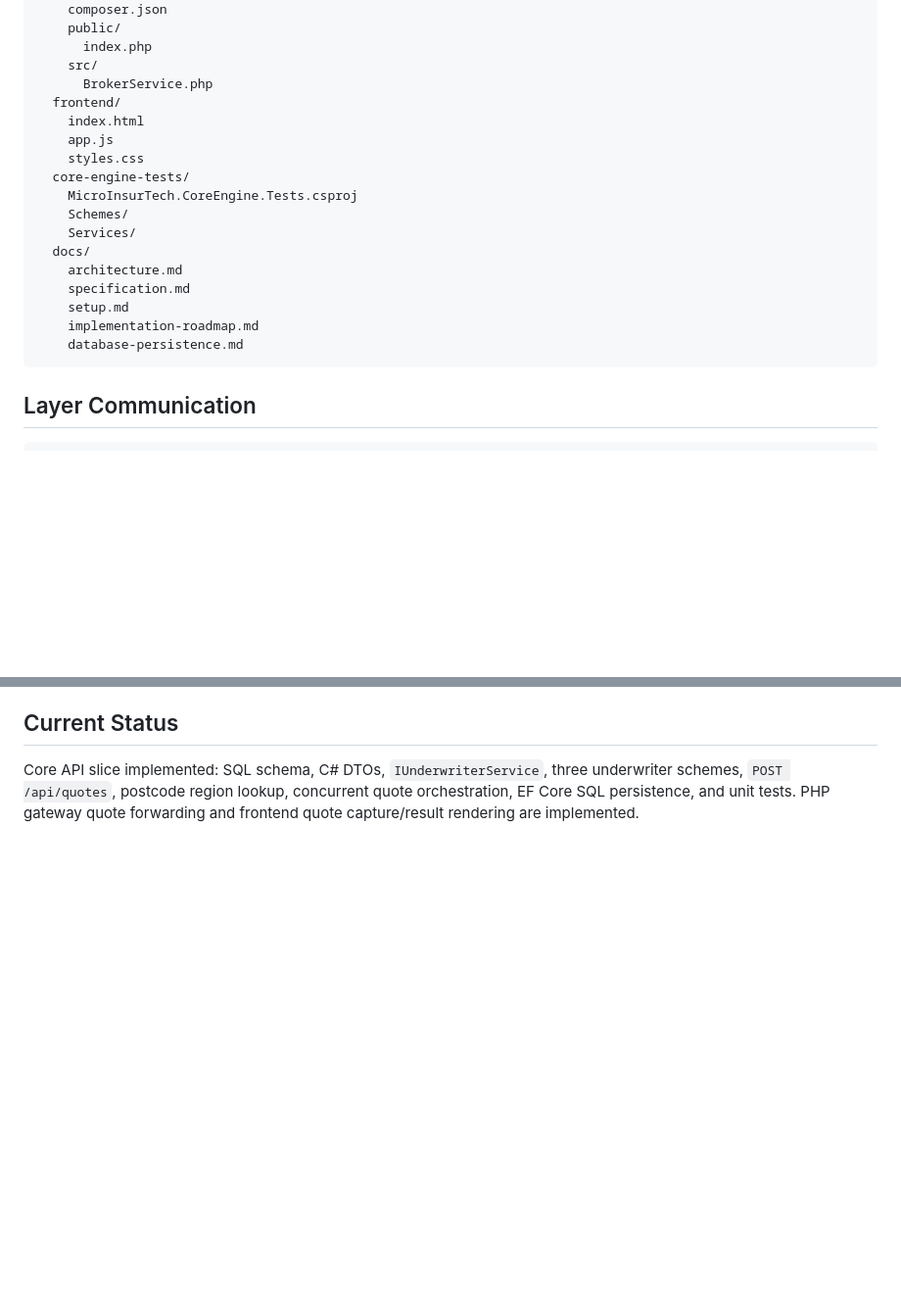
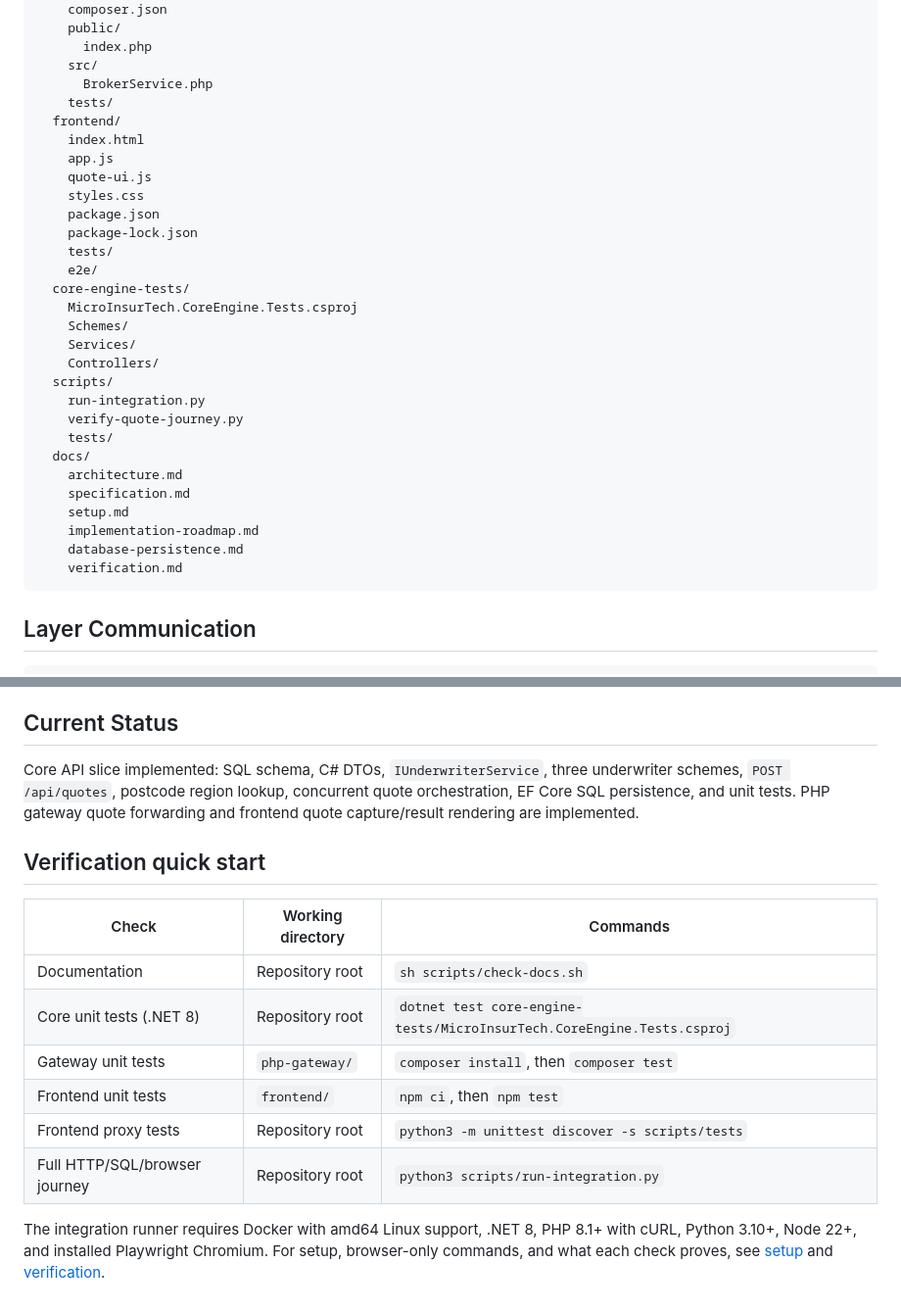
Before and after one commit to yas789/micro-insurtech-brokerage-engine, a Markdown page: README.md, 2 parts joined by grey strips. Shown at 98% size. Rendered like a GitHub page; blank space fills up the shorter version.

Commit message:
Refresh repository tooling and verification guidance

````diff
--- a/README.md
+++ b/README.md
@@ -36,20 +36,32 @@ micro-insurtech-brokerage-engine/
       index.php
     src/
       BrokerService.php
+    tests/
   frontend/
     index.html
     app.js
+    quote-ui.js
     styles.css
+    package.json
+    package-lock.json
+    tests/
+    e2e/
   core-engine-tests/
     MicroInsurTech.CoreEngine.Tests.csproj
     Schemes/
     Services/
+    Controllers/
+  scripts/
+    run-integration.py
+    verify-quote-journey.py
+    tests/
   docs/
     architecture.md
     specification.md
     setup.md
     implementation-roadmap.md
     database-persistence.md
+    verification.md
 ```
 
 ## Layer Communication
@@ -85,3 +97,19 @@ The browser must not call the .NET core engine directly. The PHP gateway owns br
 ## Current Status
 
 Core API slice implemented: SQL schema, C# DTOs, `IUnderwriterService`, three underwriter schemes, `POST /api/quotes`, postcode region lookup, concurrent quote orchestration, EF Core SQL persistence, and unit tests. PHP gateway quote forwarding and frontend quote capture/result rendering are implemented.
+
+## Verification quick start
+
+| Check | Working directory | Commands |
+| --- | --- | --- |
+| Documentation | Repository root | `sh scripts/check-docs.sh` |
+| Core unit tests (.NET 8) | Repository root | `dotnet test core-engine-tests/MicroInsurTech.CoreEngine.Tests.csproj` |
+| Gateway unit tests | `php-gateway/` | `composer install`, then `composer test` |
+| Frontend unit tests | `frontend/` | `npm ci`, then `npm test` |
+| Frontend proxy tests | Repository root | `python3 -m unittest discover -s scripts/tests` |
+| Full HTTP/SQL/browser journey | Repository root | `python3 scripts/run-integration.py` |
+
+The integration runner requires Docker with amd64 Linux support, .NET 8,
+PHP 8.1+ with cURL, Python 3.10+, Node 22+, and installed Playwright Chromium.
+For setup, browser-only commands, and what each check proves, see
+[setup](docs/setup.md) and [verification](docs/verification.md).
````
Also changed, not shown: AGENTS.md (+7 -4 lines), PLAN.md (+4 -2 lines).
